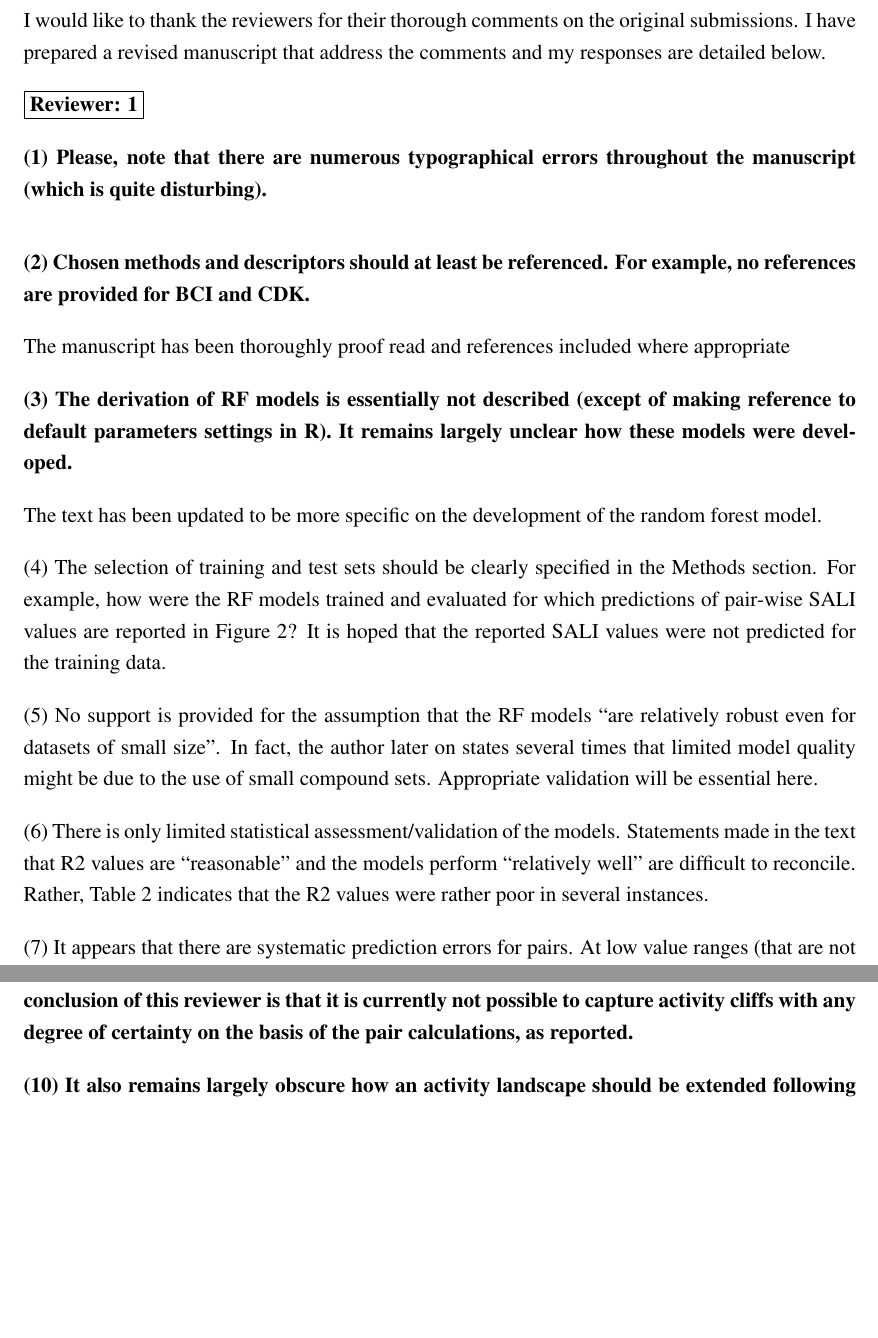
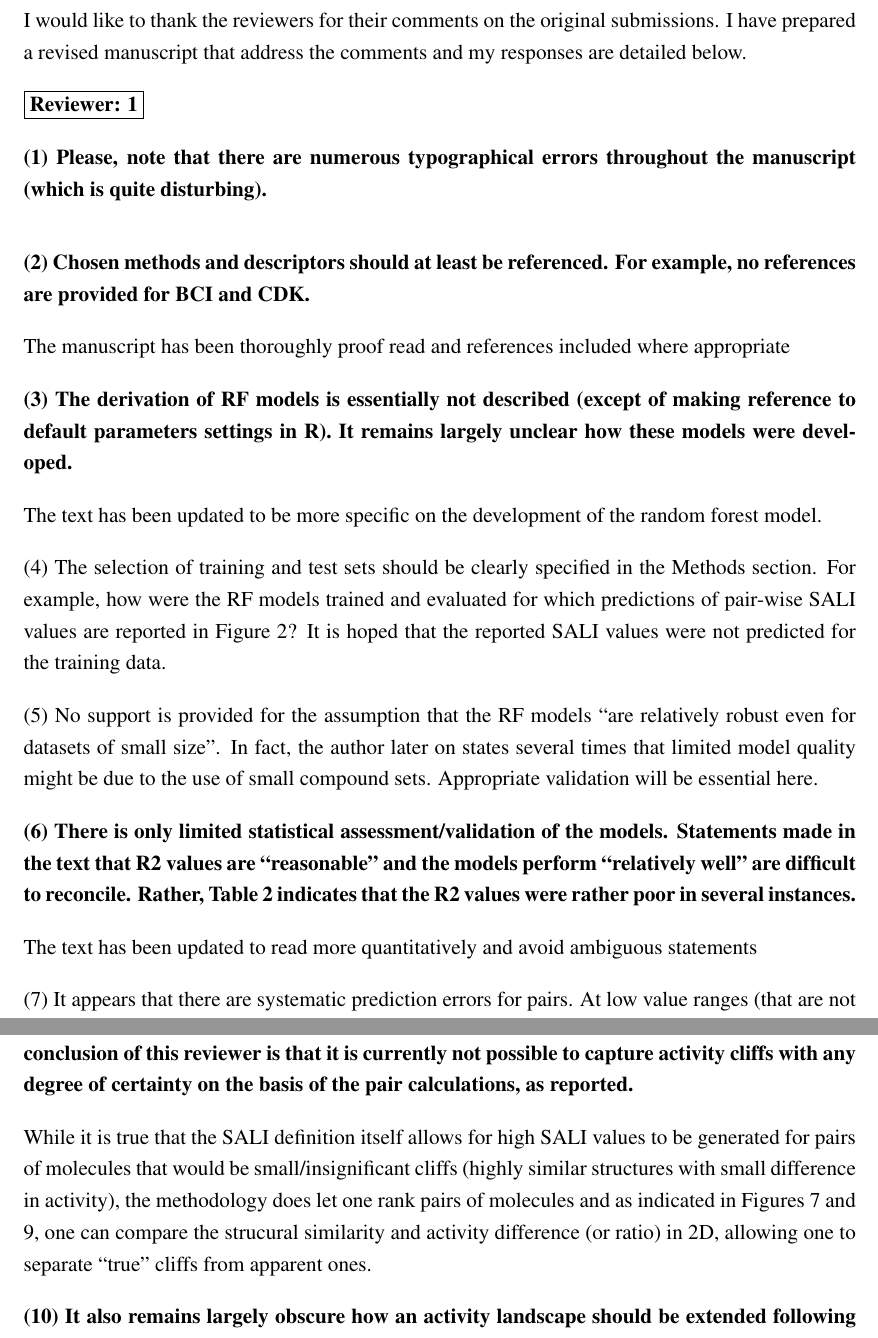
Before and after one commit to rajarshi/salipred, a LaTeX document (rebuttal.tex): two parts of pages 1 and 4 of 5, joined at a grey line, cut so that both start at the same text, the shorter picture padded with empty space. Compiled offline with pdfLaTeX.

Commit message:
Added more to the rebuttal

```diff
--- a/rebuttal.tex
+++ b/rebuttal.tex
@@ -14,8 +14,8 @@
 
 \begin{document}
 
-I would like to thank the reviewers for their thorough comments on the original submissions. I have
-prepared a revised manuscript that address the comments and my responses are detailed below.
+I would like to thank the reviewers for their comments on the original submissions. I have prepared
+a revised manuscript that address the comments and my responses are detailed below.
 
 \fbox{\textbf{Reviewer: 1}}
 
@@ -41,9 +40,11 @@ datasets of small size”. In fact, the author later on states several times tha
 quality might be due to the use of small compound sets. Appropriate validation will be essential
 here.
 
-(6) There is only limited statistical assessment/validation of the models. Statements made in the
+\textbf{(6) There is only limited statistical assessment/validation of the models. Statements made in the
 text that R2 values are “reasonable” and the models perform “relatively well” are difficult to
-reconcile. Rather, Table 2 indicates that the R2 values were rather poor in several instances.
+reconcile. Rather, Table 2 indicates that the R2 values were rather poor in several instances.}
+
+The text has been updated to read more quantitatively and avoid ambiguous statements
 
 (7) It appears that there are systematic prediction errors for pairs. At low value ranges (that are
 not relevant for activity cliff assessment), SALI values are consistently over-predicted. By
@@ -136,6 +137,12 @@ address this aspect of SALI values, I have presented plots of dissimilarity vers
   conclusion of this reviewer is that it is currently not possible to capture activity cliffs with
   any degree of certainty on the basis of the pair calculations, as reported.}
 
+While it is true that the SALI definition itself allows for high SALI values to be generated for
+pairs of molecules that would be small/insignificant cliffs (highly similar structures with small
+difference in activity), the methodology does let one rank pairs of molecules and as indicated in
+Figures 7 and 9, one can compare the strucural similarity and activity difference (or ratio) in 2D,
+allowing one to separate ``true'' cliffs from apparent ones.
+
 \textbf{(10) It also remains largely obscure how an activity landscape should be extended following
   this approach by compounds for which no activity information is available. Should the activity
   first be predicted by an RF model and then used for pair-based SALI score calculations?  One would
```
Also changed, not shown: rebuttal.tex (1 more changed lines).
